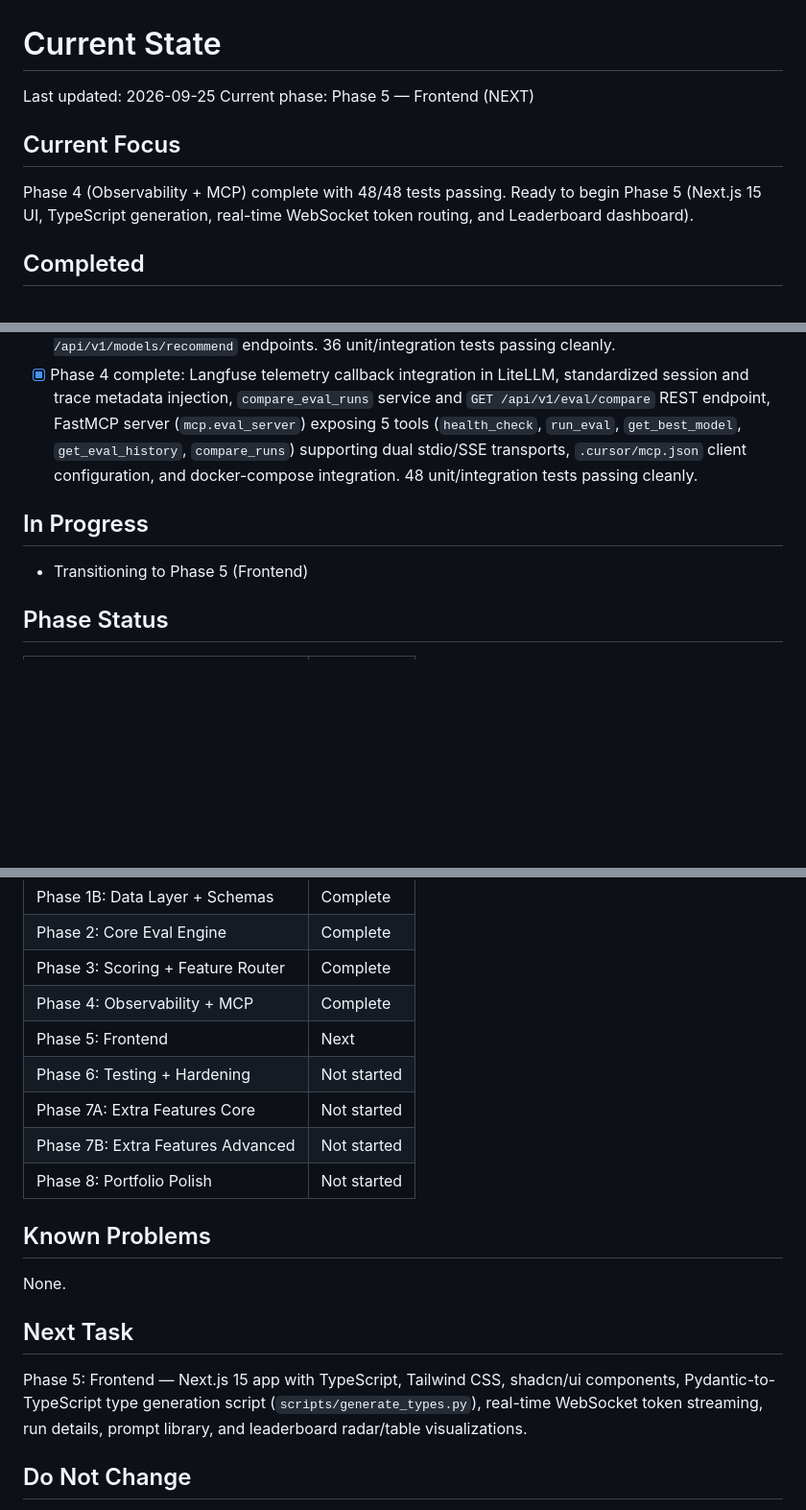
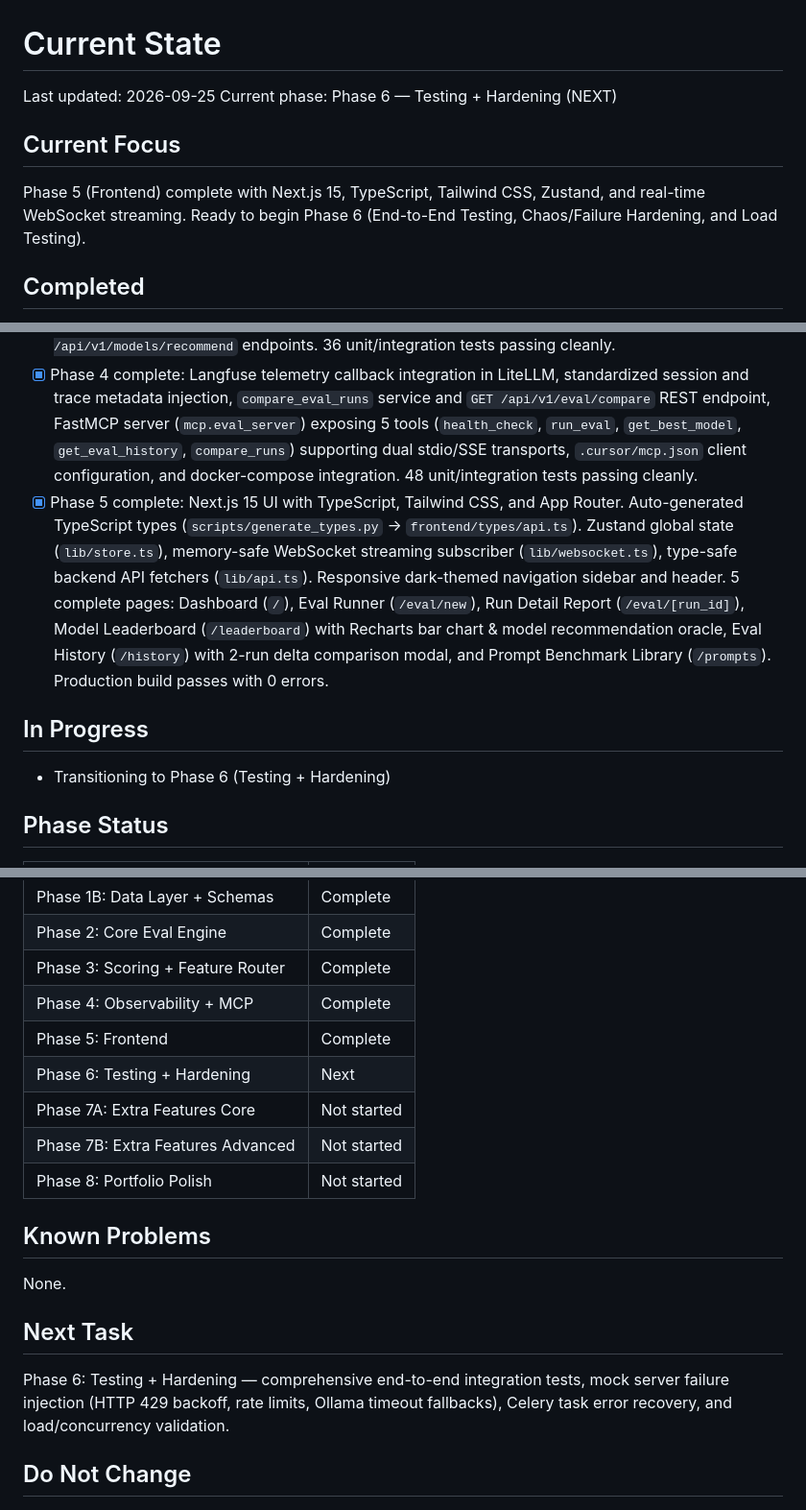
Before and after one commit to Yash-lab01/LLM-Eval-Platform, a Markdown page: context/CURRENT_STATE.md, 3 parts joined by grey strips. Shown at 96% size. GitHub-like rendering; blank space fills up the shorter version.

Commit message:
docs(context): update CURRENT_STATE.md for Phase 5 completion

```diff
--- a/context/CURRENT_STATE.md
+++ b/context/CURRENT_STATE.md
@@ -1,10 +1,10 @@
 # Current State
 
 Last updated: 2026-09-25
-Current phase: Phase 5 — Frontend (NEXT)
+Current phase: Phase 6 — Testing + Hardening (NEXT)
 
 ## Current Focus
-Phase 4 (Observability + MCP) complete with 48/48 tests passing. Ready to begin Phase 5 (Next.js 15 UI, TypeScript generation, real-time WebSocket token routing, and Leaderboard dashboard).
+Phase 5 (Frontend) complete with Next.js 15, TypeScript, Tailwind CSS, Zustand, and real-time WebSocket streaming. Ready to begin Phase 6 (End-to-End Testing, Chaos/Failure Hardening, and Load Testing).
 
 ## Completed
 - [x] All 5 docs written in /docs/
@@ -17,9 +17,10 @@ Phase 4 (Observability + MCP) complete with 48/48 tests passing. Ready to begin
 - [x] Phase 2 complete: LiteLLM streaming wrapper with backoff retry, parallel runner with asyncio.gather, Redis pub/sub token broadcasting, memory-safe WebSocket endpoint (`/ws/eval/{run_id}`), Celery worker task (`eval_default`), REST API (`POST /api/v1/eval/run`, `GET /api/v1/eval/{run_id}`, history list), API key auth dependency, and 19 unit/integration tests passing cleanly
 - [x] Phase 3 complete: FeatureRouter middleware gating metrics based on consumer config, non-blocking PyTorch BERTScore execution via `run_in_executor`, ROUGE-L similarity, latency/cost evaluation, ORM persistence, dynamic winner determination, Leaderboard SQL aggregation with win rate calculation, Redis caching (TTL 300s), `GET /api/v1/leaderboard`, and `GET /api/v1/models/recommend` endpoints. 36 unit/integration tests passing cleanly.
 - [x] Phase 4 complete: Langfuse telemetry callback integration in LiteLLM, standardized session and trace metadata injection, `compare_eval_runs` service and `GET /api/v1/eval/compare` REST endpoint, FastMCP server (`mcp.eval_server`) exposing 5 tools (`health_check`, `run_eval`, `get_best_model`, `get_eval_history`, `compare_runs`) supporting dual stdio/SSE transports, `.cursor/mcp.json` client configuration, and docker-compose integration. 48 unit/integration tests passing cleanly.
+- [x] Phase 5 complete: Next.js 15 UI with TypeScript, Tailwind CSS, and App Router. Auto-generated TypeScript types (`scripts/generate_types.py` -> `frontend/types/api.ts`). Zustand global state (`lib/store.ts`), memory-safe WebSocket streaming subscriber (`lib/websocket.ts`), type-safe backend API fetchers (`lib/api.ts`). Responsive dark-themed navigation sidebar and header. 5 complete pages: Dashboard (`/`), Eval Runner (`/eval/new`), Run Detail Report (`/eval/[run_id]`), Model Leaderboard (`/leaderboard`) with Recharts bar chart & model recommendation oracle, Eval History (`/history`) with 2-run delta comparison modal, and Prompt Benchmark Library (`/prompts`). Production build passes with 0 errors.
 
 ## In Progress
-- Transitioning to Phase 5 (Frontend)
+- Transitioning to Phase 6 (Testing + Hardening)
 
 ## Phase Status
 | Phase | Status |
@@ -30,8 +31,8 @@ Phase 4 (Observability + MCP) complete with 48/48 tests passing. Ready to begin
 | Phase 2: Core Eval Engine | Complete |
 | Phase 3: Scoring + Feature Router | Complete |
 | Phase 4: Observability + MCP | Complete |
-| Phase 5: Frontend | Next |
-| Phase 6: Testing + Hardening | Not started |
+| Phase 5: Frontend | Complete |
+| Phase 6: Testing + Hardening | Next |
 | Phase 7A: Extra Features Core | Not started |
 | Phase 7B: Extra Features Advanced | Not started |
 | Phase 8: Portfolio Polish | Not started |
@@ -40,7 +41,7 @@ Phase 4 (Observability + MCP) complete with 48/48 tests passing. Ready to begin
 None.
 
 ## Next Task
-Phase 5: Frontend — Next.js 15 app with TypeScript, Tailwind CSS, shadcn/ui components, Pydantic-to-TypeScript type generation script (`scripts/generate_types.py`), real-time WebSocket token streaming, run details, prompt library, and leaderboard radar/table visualizations.
+Phase 6: Testing + Hardening — comprehensive end-to-end integration tests, mock server failure injection (HTTP 429 backoff, rate limits, Ollama timeout fallbacks), Celery task error recovery, and load/concurrency validation.
 
 ## Do Not Change
 - ModelID enum values (LiteLLM prefix format must match exactly)
```
